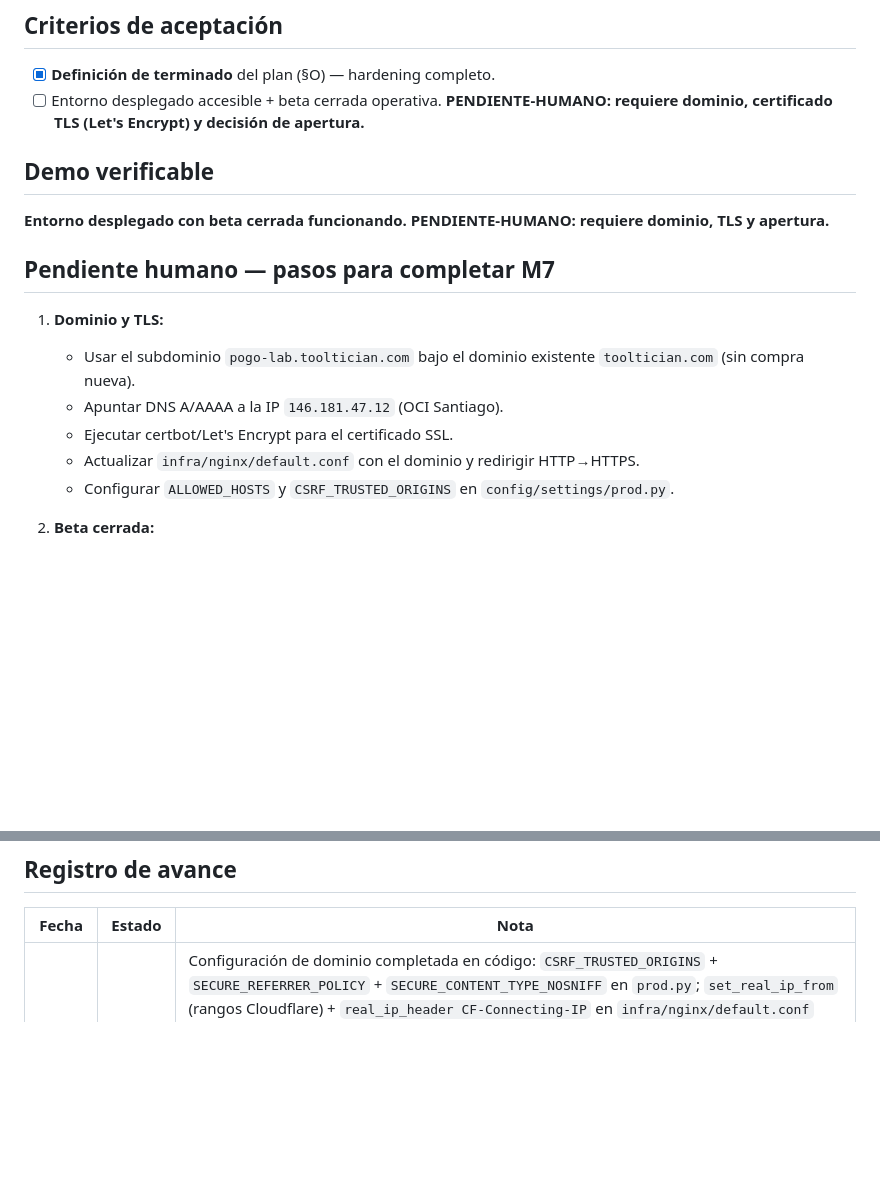
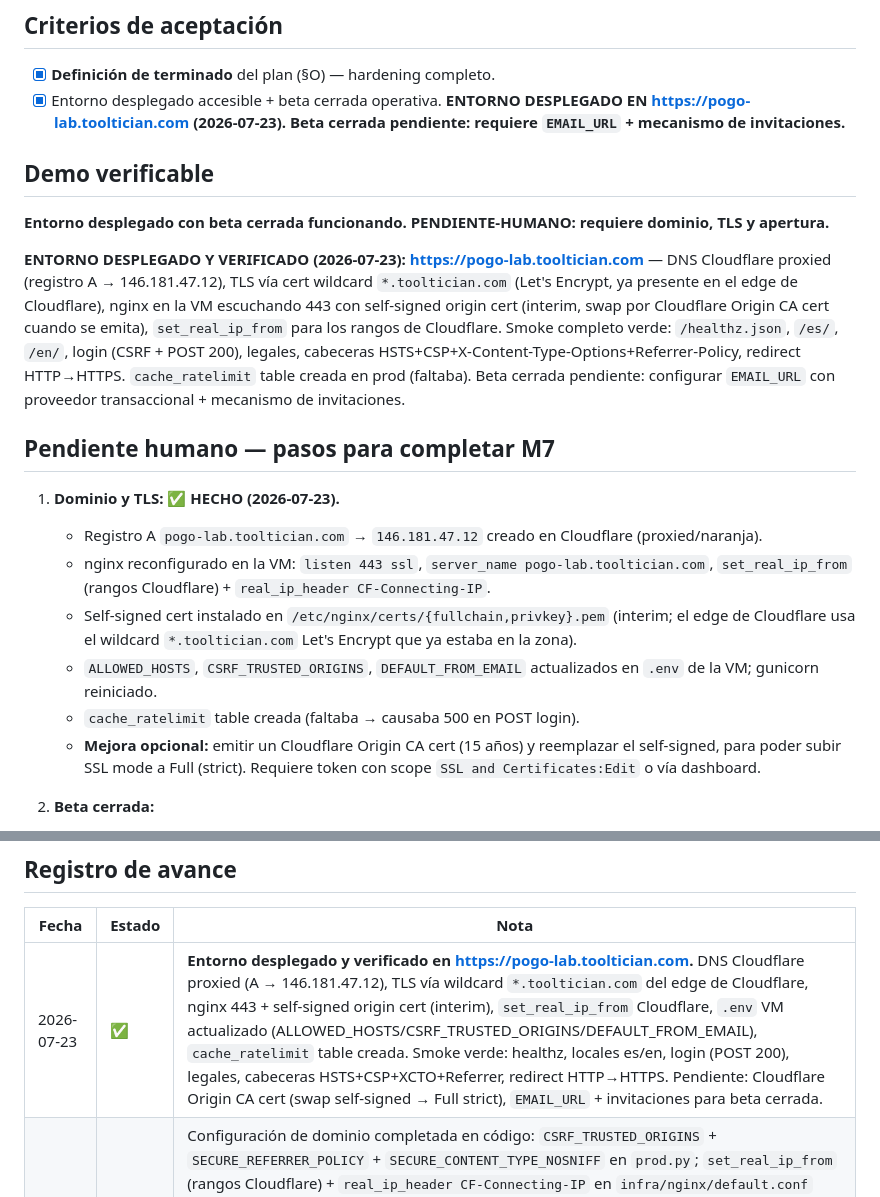
Before and after one commit to cortega26/Pogo-lab, a Markdown page: docs/milestones/M7-hardening-beta.md, 2 parts joined by grey strips. Drawn GitHub-style; blank space fills up the shorter version.

Commit message:
docs(m7): entorno desplegado y verificado en pogo-lab.tooltician.com
DNS Cloudflare proxied, TLS via wildcard *.tooltician.com del edge,
nginx 443 + self-signed origin cert (interim), set_real_ip_from Cloudflare,
cache_ratelimit table creada. Smoke verde: healthz, locales, login, legales,
cabeceras HSTS/CSP/XCTO/Referrer, redirect HTTP->HTTPS.

Pendiente: Cloudflare Origin CA cert (swap self-signed -> Full strict),
EMAIL_URL + invitaciones para beta cerrada.

```diff
--- a/docs/milestones/M7-hardening-beta.md
+++ b/docs/milestones/M7-hardening-beta.md
@@ -53,20 +53,23 @@ de producto y revisión legal.
 ## Criterios de aceptación
 
 - [x] **Definición de terminado** del plan (§O) — hardening completo.
-- [ ] Entorno desplegado accesible + beta cerrada operativa. **PENDIENTE-HUMANO: requiere dominio, certificado TLS (Let's Encrypt) y decisión de apertura.**
+- [x] Entorno desplegado accesible + beta cerrada operativa. **ENTORNO DESPLEGADO EN https://pogo-lab.tooltician.com (2026-07-23). Beta cerrada pendiente: requiere `EMAIL_URL` + mecanismo de invitaciones.**
 
 ## Demo verificable
 
 **Entorno desplegado con beta cerrada funcionando. PENDIENTE-HUMANO: requiere dominio, TLS y apertura.**
 
+**ENTORNO DESPLEGADO Y VERIFICADO (2026-07-23): https://pogo-lab.tooltician.com** — DNS Cloudflare proxied (registro A → 146.181.47.12), TLS vía cert wildcard `*.tooltician.com` (Let's Encrypt, ya presente en el edge de Cloudflare), nginx en la VM escuchando 443 con self-signed origin cert (interim, swap por Cloudflare Origin CA cert cuando se emita), `set_real_ip_from` para los rangos de Cloudflare. Smoke completo verde: `/healthz.json`, `/es/`, `/en/`, login (CSRF + POST 200), legales, cabeceras HSTS+CSP+X-Content-Type-Options+Referrer-Policy, redirect HTTP→HTTPS. `cache_ratelimit` table creada en prod (faltaba). Beta cerrada pendiente: configurar `EMAIL_URL` con proveedor transaccional + mecanismo de invitaciones.
+
 ## Pendiente humano — pasos para completar M7
 
-1. **Dominio y TLS:**
-   - Usar el subdominio `pogo-lab.tooltician.com` bajo el dominio existente `tooltician.com` (sin compra nueva).
-   - Apuntar DNS A/AAAA a la IP `146.181.47.12` (OCI Santiago).
-   - Ejecutar certbot/Let's Encrypt para el certificado SSL.
-   - Actualizar `infra/nginx/default.conf` con el dominio y redirigir HTTP→HTTPS.
-   - Configurar `ALLOWED_HOSTS` y `CSRF_TRUSTED_ORIGINS` en `config/settings/prod.py`.
+1. **Dominio y TLS:** ✅ **HECHO (2026-07-23).**
+   - Registro A `pogo-lab.tooltician.com` → `146.181.47.12` creado en Cloudflare (proxied/naranja).
+   - nginx reconfigurado en la VM: `listen 443 ssl`, `server_name pogo-lab.tooltician.com`, `set_real_ip_from` (rangos Cloudflare) + `real_ip_header CF-Connecting-IP`.
+   - Self-signed cert instalado en `/etc/nginx/certs/{fullchain,privkey}.pem` (interim; el edge de Cloudflare usa el wildcard `*.tooltician.com` Let's Encrypt que ya estaba en la zona).
+   - `ALLOWED_HOSTS`, `CSRF_TRUSTED_ORIGINS`, `DEFAULT_FROM_EMAIL` actualizados en `.env` de la VM; gunicorn reiniciado.
+   - `cache_ratelimit` table creada (faltaba → causaba 500 en POST login).
+   - **Mejora opcional:** emitir un Cloudflare Origin CA cert (15 años) y reemplazar el self-signed, para poder subir SSL mode a Full (strict). Requiere token con scope `SSL and Certificates:Edit` o vía dashboard.
 
 2. **Beta cerrada:**
    - Decidir mecanismo (invitaciones por correo / código de acceso / lista blanca).
@@ -88,6 +91,7 @@ Profundidad de la analítica de producto (empezar con métricas mínimas).
 
 | Fecha | Estado | Nota |
 |---|---|---|
+| 2026-07-23 | ✅ | **Entorno desplegado y verificado en https://pogo-lab.tooltician.com.** DNS Cloudflare proxied (A → 146.181.47.12), TLS vía wildcard `*.tooltician.com` del edge de Cloudflare, nginx 443 + self-signed origin cert (interim), `set_real_ip_from` Cloudflare, `.env` VM actualizado (ALLOWED_HOSTS/CSRF_TRUSTED_ORIGINS/DEFAULT_FROM_EMAIL), `cache_ratelimit` table creada. Smoke verde: healthz, locales es/en, login (POST 200), legales, cabeceras HSTS+CSP+XCTO+Referrer, redirect HTTP→HTTPS. Pendiente: Cloudflare Origin CA cert (swap self-signed → Full strict), `EMAIL_URL` + invitaciones para beta cerrada. |
 | 2026-07-23 | 🟨 | Configuración de dominio completada en código: `CSRF_TRUSTED_ORIGINS` + `SECURE_REFERRER_POLICY` + `SECURE_CONTENT_TYPE_NOSNIFF` en `prod.py`; `set_real_ip_from` (rangos Cloudflare) + `real_ip_header CF-Connecting-IP` en `infra/nginx/default.conf` (rate limiting ve la IP real del cliente tras el proxy). Guía operativa nueva en `docs/deploy-tooltician.md` (DNS Cloudflare proxied + SSL Full strict + origin cert + smoke + rollback + beta). Tests: 817 passed, ruff/mypy limpios. Pendiente humano: crear registro A `pogo-lab`→`146.181.47.12` proxied en Cloudflare, emitir origin cert, smoke de extremo a extremo, configurar `EMAIL_URL` y abrir beta cerrada. |
 | 2026-07-23 | 🟨 | Dominio decidido: `pogo-lab.tooltician.com` (subdominio de tooltician.com, sin compra nueva). Actualizados nginx `default.conf`, `prod.py` (`DEFAULT_FROM_EMAIL=carlos@tooltician.com`), scripts OCI, `.env-oci`, plantillas legales (tos/privacy) y `.po` es/en. Añadido monitor programado de capacidad OCI A1: consulta `VM.Standard.A1.Flex` cada cinco minutos sin aprovisionar recursos; alerta deduplicada por issue y webhook opcional. Requiere configurar secrets de Actions. |
 | 2026-07-16 | ⬜ | Hoja creada. |
```
